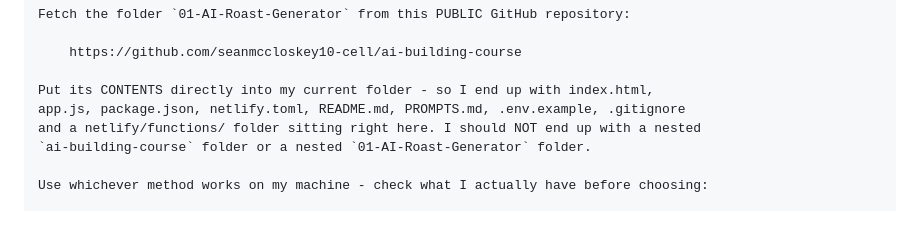
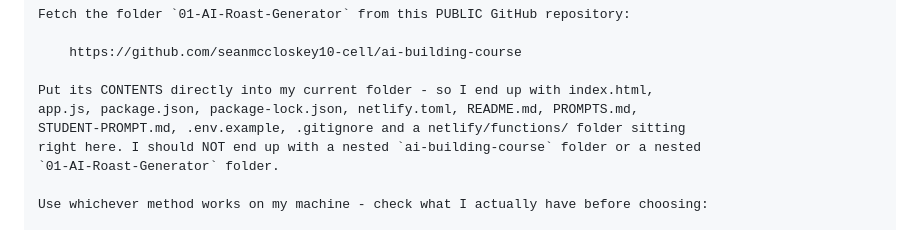
Before and after one commit to seanmccloskey10-cell/ai-building-course, a Markdown page: 01-AI-Roast-Generator/STUDENT-PROMPT.md, the part around the change. Rendered like a GitHub page.

Commit message:
Fix the expected-file list in the student prompt
Found by the cold-student test: the prompt told the agent to expect eight
files, but a fetch also brings down package-lock.json and STUDENT-PROMPT.md.
The agent noticed the mismatch and reported it to the student as an anomaly,
which is exactly the wrong first impression - the very first step appearing to
have gone wrong when it went right.

Both files are now named in the expected list.

Co-Authored-By: Claude Fable 5 <noreply@anthropic.com>

```diff
--- a/01-AI-Roast-Generator/STUDENT-PROMPT.md
+++ b/01-AI-Roast-Generator/STUDENT-PROMPT.md
@@ -21,9 +21,10 @@ Fetch the folder `01-AI-Roast-Generator` from this PUBLIC GitHub repository:
     https://github.com/seanmccloskey10-cell/ai-building-course
 
 Put its CONTENTS directly into my current folder - so I end up with index.html,
-app.js, package.json, netlify.toml, README.md, PROMPTS.md, .env.example, .gitignore
-and a netlify/functions/ folder sitting right here. I should NOT end up with a nested
-`ai-building-course` folder or a nested `01-AI-Roast-Generator` folder.
+app.js, package.json, package-lock.json, netlify.toml, README.md, PROMPTS.md,
+STUDENT-PROMPT.md, .env.example, .gitignore and a netlify/functions/ folder sitting
+right here. I should NOT end up with a nested `ai-building-course` folder or a nested
+`01-AI-Roast-Generator` folder.
 
 Use whichever method works on my machine - check what I actually have before choosing:
 
```
